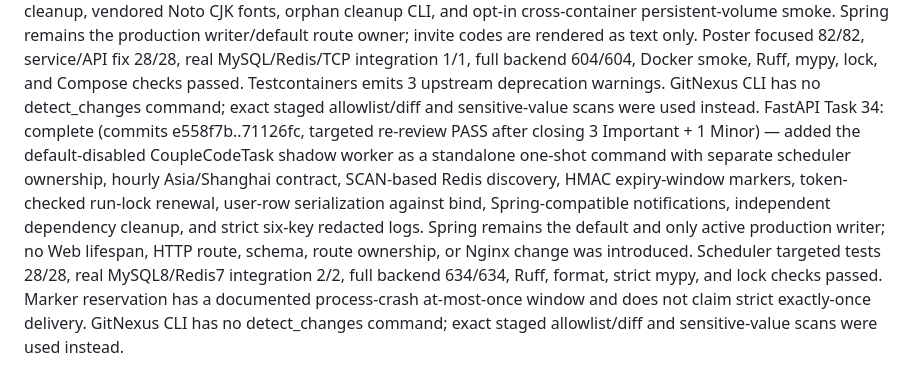
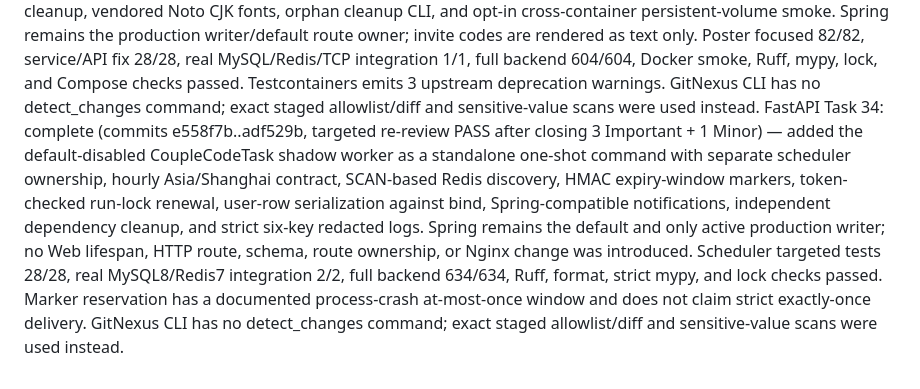
Before and after one commit to c534450673/ai-couple-dish, a Markdown page: .superpowers/sdd/progress.md, the part around the change. Drawn GitHub-style.

Commit message:
docs: 补全提醒任务提交范围

```diff
--- a/.superpowers/sdd/progress.md
+++ b/.superpowers/sdd/progress.md
@@ -86,4 +86,4 @@ FastAPI Task 30: implementation complete — added the seven authenticated Sweet
 FastAPI Task 31: implementation complete — added the seven authenticated DeepQA shadow routes for current, week, submit, reveal, progress, history, and skip. Corrected Spring's premature shared-progress advance so both partners answer the same current question and only the first successful reveal advances once; added progress-row serialization, couple-scoped answer privacy, idempotent reveal, skip conflict protection, active-question traversal, options JSON parsing, bounded validation, transaction rollback, and request-scoped redacted logs. Writer ownership remains Spring and no schema/seed migration was introduced; full backend pytest 479/479, API/inventory 108/108, real MySQL/Redis integration 10/10, contract tests 61/61, changed-file Ruff/format, mypy, and `uv lock --check` passed. Testcontainers emits 3 upstream deprecation warnings.
 FastAPI Task 32: complete (commits a1cd8a3..86488d6, focused re-review PASS 9.5/10 after closing 3 Important + 1 Minor) — added all nine authenticated Challenge shadow routes, two existing-table ORM mappings, active-couple and role isolation, four-state compatibility, row-locked same-day idempotency, distinct-day progress, terminal-state protection, rollback safety, and strict redacted logs. Deterministic MySQL lock-observer tests cover eight-way idempotency, completion linearization, and both unbind/checkin orders; unavailable/foreign/deleted IDs share one non-enumerable response. Writer ownership remains Spring; Challenge API 32/32, real MySQL/Redis integration 16/16, API+integration 356/356, Ruff, mypy, and lock checks passed. Testcontainers emits 3 upstream deprecation warnings.
 FastAPI Task 33: complete (commits d40bc65..41e02f0, targeted re-review PASS after closing 7 Important + 3 Minor and one explicit pending-Feed regression) — added the Poster shadow routes with real 1080x1440 RGB PNG generation, POSIX-safe no-clobber publication, couple-scoped related content, owner-only soft deletion, strict six-key redacted logs, compensation cleanup, vendored Noto CJK fonts, orphan cleanup CLI, and opt-in cross-container persistent-volume smoke. Spring remains the production writer/default route owner; invite codes are rendered as text only. Poster focused 82/82, service/API fix 28/28, real MySQL/Redis/TCP integration 1/1, full backend 604/604, Docker smoke, Ruff, mypy, lock, and Compose checks passed. Testcontainers emits 3 upstream deprecation warnings. GitNexus CLI has no detect_changes command; exact staged allowlist/diff and sensitive-value scans were used instead.
-FastAPI Task 34: complete (commits e558f7b..71126fc, targeted re-review PASS after closing 3 Important + 1 Minor) — added the default-disabled CoupleCodeTask shadow worker as a standalone one-shot command with separate scheduler ownership, hourly Asia/Shanghai contract, SCAN-based Redis discovery, HMAC expiry-window markers, token-checked run-lock renewal, user-row serialization against bind, Spring-compatible notifications, independent dependency cleanup, and strict six-key redacted logs. Spring remains the default and only active production writer; no Web lifespan, HTTP route, schema, route ownership, or Nginx change was introduced. Scheduler targeted tests 28/28, real MySQL8/Redis7 integration 2/2, full backend 634/634, Ruff, format, strict mypy, and lock checks passed. Marker reservation has a documented process-crash at-most-once window and does not claim strict exactly-once delivery. GitNexus CLI has no detect_changes command; exact staged allowlist/diff and sensitive-value scans were used instead.
+FastAPI Task 34: complete (commits e558f7b..adf529b, targeted re-review PASS after closing 3 Important + 1 Minor) — added the default-disabled CoupleCodeTask shadow worker as a standalone one-shot command with separate scheduler ownership, hourly Asia/Shanghai contract, SCAN-based Redis discovery, HMAC expiry-window markers, token-checked run-lock renewal, user-row serialization against bind, Spring-compatible notifications, independent dependency cleanup, and strict six-key redacted logs. Spring remains the default and only active production writer; no Web lifespan, HTTP route, schema, route ownership, or Nginx change was introduced. Scheduler targeted tests 28/28, real MySQL8/Redis7 integration 2/2, full backend 634/634, Ruff, format, strict mypy, and lock checks passed. Marker reservation has a documented process-crash at-most-once window and does not claim strict exactly-once delivery. GitNexus CLI has no detect_changes command; exact staged allowlist/diff and sensitive-value scans were used instead.
```
